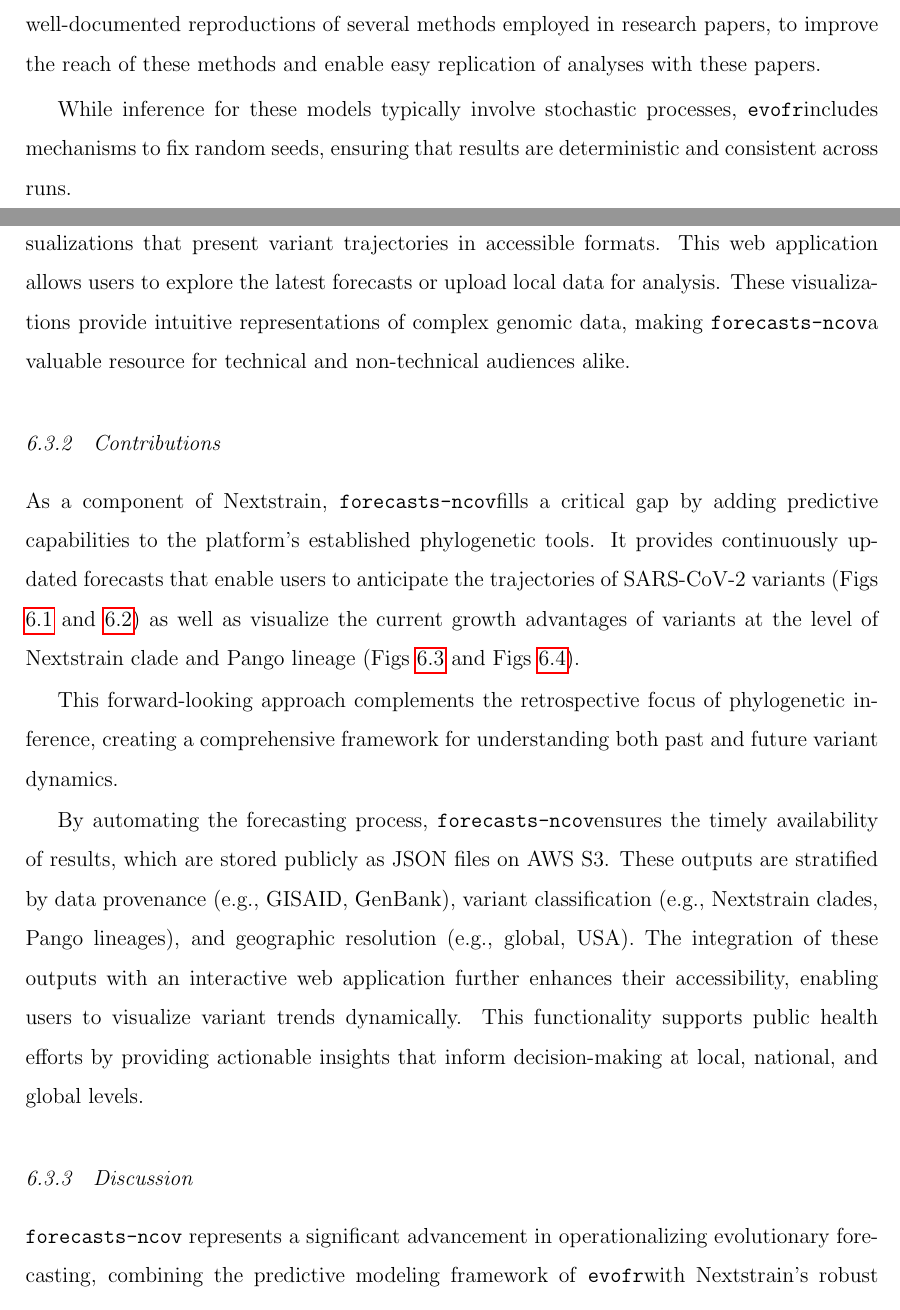
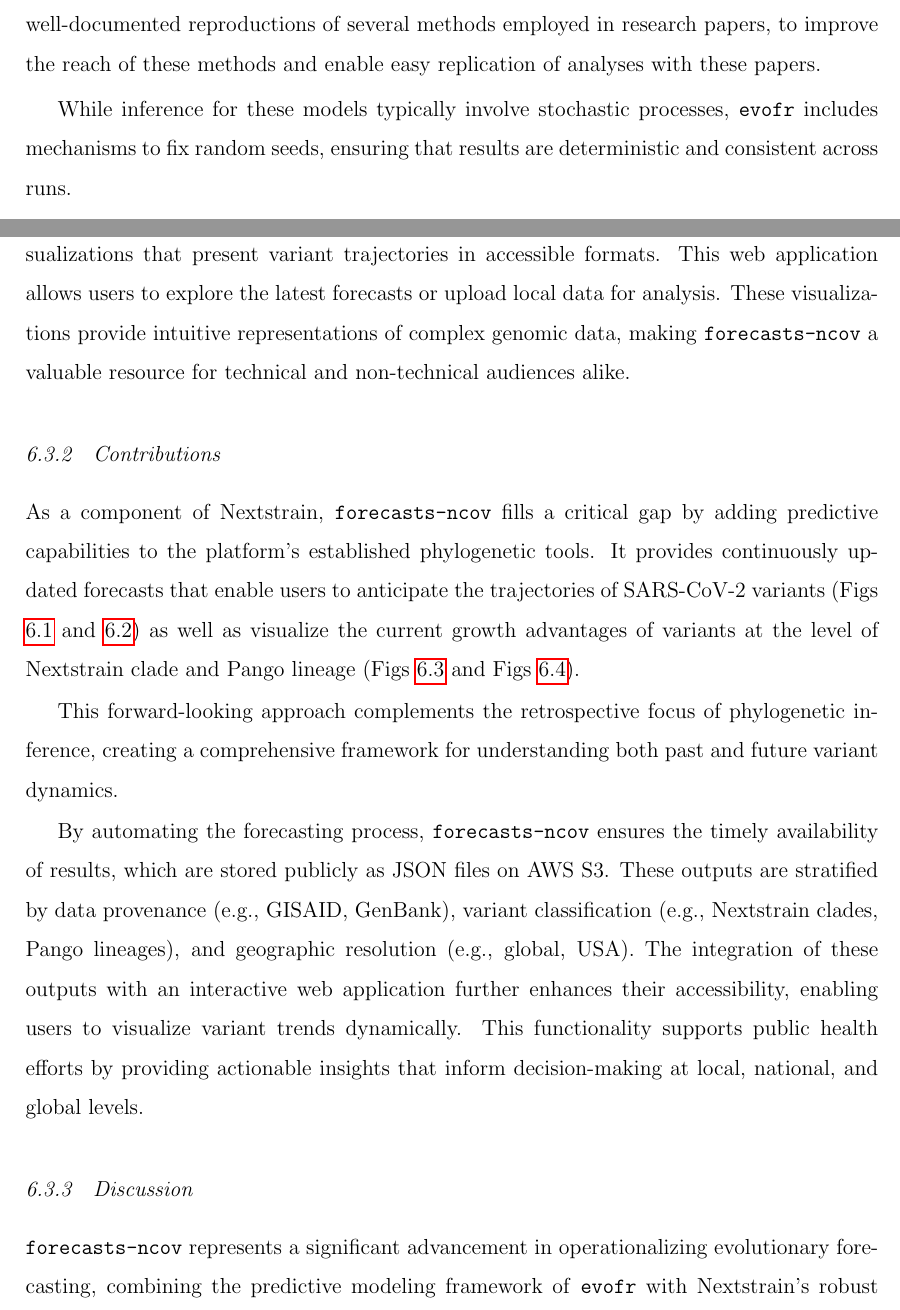
Before and after one commit to marlinfiggins/dissertation, a LaTeX thesis (dissertation/dissertation_Figgins.tex, which reads dissertation/chapters/operationalizing-forecasts/operationalizing-forecasts.tex): two parts of pages 121 and 126 of 211, joined at a grey line, cut so that both start at the same text. Compiled offline with pdfLaTeX.

Commit message:
Fixing spacing in chapter 6

```diff
--- a/dissertation/chapters/operationalizing-forecasts/operationalizing-forecasts.tex
+++ b/dissertation/chapters/operationalizing-forecasts/operationalizing-forecasts.tex
@@ -72,7 +72,7 @@
 Fundamentally, \evofr\ seeks to make the kind of bespoke analyses that are common in papers about SARS-CoV-2 and pathogen evolution reproducible.
 It contains well-documented reproductions of several methods employed in research papers, to improve the reach of these methods and enable easy replication of analyses with these papers.
 
-While inference for these models typically involve stochastic processes, \evofr includes mechanisms to fix random seeds, ensuring that results are deterministic and consistent across runs.
+While inference for these models typically involve stochastic processes, \evofr\ includes mechanisms to fix random seeds, ensuring that results are deterministic and consistent across runs.
 
 Additionally, all intermediates and outputs including preprocessed data, model configurations and posterior samples can be stored in standardized formats like JSON and CSV.
 This ensures that results can be reliably reproduced and shared.
@@ -189,23 +189,23 @@
 %TODO: Change to say that it enables easy visualization of \evofr's outputs for web applications.
 %TODO: Mention that we host a website and provide the link
 This web application allows users to explore the latest forecasts or upload local data for analysis.
-These visualizations provide intuitive representations of complex genomic data, making \forecastsNcov a valuable resource for technical and non-technical audiences alike.
+These visualizations provide intuitive representations of complex genomic data, making \forecastsNcov\ a valuable resource for technical and non-technical audiences alike.
 
 \subsection{Contributions}
 
-As a component of Nextstrain, \forecastsNcov fills a critical gap by adding predictive capabilities to the platform’s established phylogenetic tools.
+As a component of Nextstrain, \forecastsNcov\ fills a critical gap by adding predictive capabilities to the platform’s established phylogenetic tools.
 It provides continuously updated forecasts that enable users to anticipate the trajectories of SARS-CoV-2 variants (Figs \ref{fig:fn_clade_frequencies} and \ref{fig:fn_lineage_frequencies})  as well as visualize the current growth advantages of variants at the level of Nextstrain clade and Pango lineage (Figs \ref{fig:fn_clade_growth_advantages} and Figs \ref{fig:fn_lineage_growth_advantages}).
 
 This forward-looking approach complements the retrospective focus of phylogenetic inference, creating a comprehensive framework for understanding both past and future variant dynamics.
 
-By automating the forecasting process, \forecastsNcov ensures the timely availability of results, which are stored publicly as JSON files on AWS S3.
+By automating the forecasting process, \forecastsNcov\ ensures the timely availability of results, which are stored publicly as JSON files on AWS S3.
 These outputs are stratified by data provenance (e.g., GISAID, GenBank), variant classification (e.g., Nextstrain clades, Pango lineages), and geographic resolution (e.g., global, USA).
 The integration of these outputs with an interactive web application further enhances their accessibility, enabling users to visualize variant trends dynamically.
 This functionality supports public health efforts by providing actionable insights that inform decision-making at local, national, and global levels.
 
 \subsection{Discussion}
 
-\forecastsNcov\ represents a significant advancement in operationalizing evolutionary forecasting, combining the predictive modeling framework of \evofr with Nextstrain’s robust infrastructure for genomic surveillance.
+\forecastsNcov\ represents a significant advancement in operationalizing evolutionary forecasting, combining the predictive modeling framework of \evofr\ with Nextstrain’s robust infrastructure for genomic surveillance.
 By automating the end-to-end process—from data ingestion to real-time forecast visualization—the platform offers a forward-looking complement to the phylogenetic analyses that form the foundation of Nextstrain.
 This dual approach provides a more comprehensive understanding of variant dynamics, addressing both retrospective and prospective dimensions of pathogen evolution.
 
```
